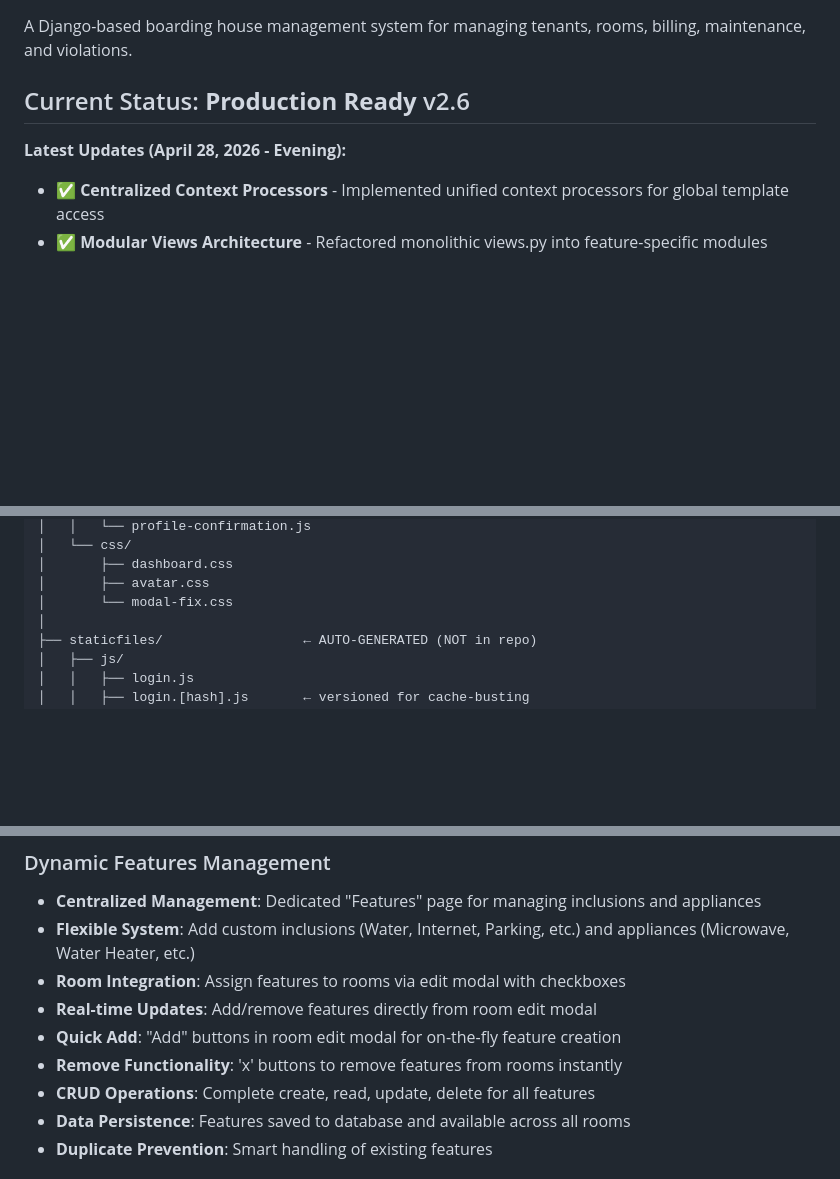
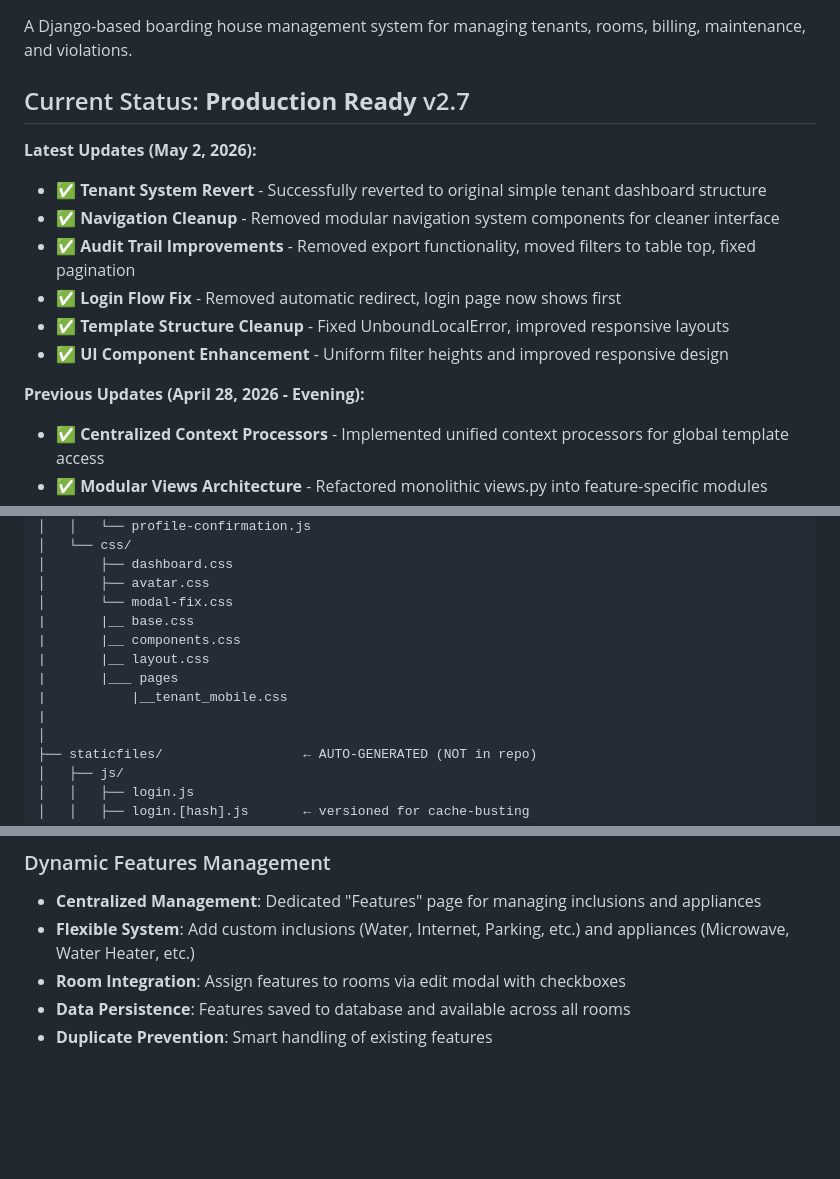
Before and after one commit to KevzBueno101/rents_system, a Markdown page: README.md, 3 parts joined by grey strips. GitHub-like rendering; blank space fills up the shorter version.

Commit message:
feat: update README with current system state v2.7
- Updated README.md to reflect recent changes and current state
- Documented tenant system revert completion
- Updated features section to reflect removed export functionality
- Updated version to v2.7
- Enhanced installation and setup instructions

```diff
--- a/README.md
+++ b/README.md
@@ -2,9 +2,17 @@
 
 A Django-based boarding house management system for managing tenants, rooms, billing, maintenance, and violations.
 
-## Current Status: **Production Ready** v2.6
+## Current Status: **Production Ready** v2.7
 
-**Latest Updates (April 28, 2026 - Evening):**
+**Latest Updates (May 2, 2026):**
+- ✅ **Tenant System Revert** - Successfully reverted to original simple tenant dashboard structure
+- ✅ **Navigation Cleanup** - Removed modular navigation system components for cleaner interface
+- ✅ **Audit Trail Improvements** - Removed export functionality, moved filters to table top, fixed pagination
+- ✅ **Login Flow Fix** - Removed automatic redirect, login page now shows first
+- ✅ **Template Structure Cleanup** - Fixed UnboundLocalError, improved responsive layouts
+- ✅ **UI Component Enhancement** - Uniform filter heights and improved responsive design
+
+**Previous Updates (April 28, 2026 - Evening):**
 - ✅ **Centralized Context Processors** - Implemented unified context processors for global template access
 - ✅ **Modular Views Architecture** - Refactored monolithic views.py into feature-specific modules
 - ✅ **Enhanced UI Components** - Dynamic tenant payment status, scrollable feeds, improved layouts
@@ -120,6 +128,12 @@ rents_system/
 │       ├── dashboard.css
 │       ├── avatar.css
 │       └── modal-fix.css
+|       |__ base.css
+|       |__ components.css
+|       |__ layout.css
+|       |___ pages
+|           |__tenant_mobile.css
+|
 │
 ├── staticfiles/                  ← AUTO-GENERATED (NOT in repo)
 │   ├── js/
@@ -336,10 +350,6 @@ rents_system/
 - **Centralized Management**: Dedicated "Features" page for managing inclusions and appliances
 - **Flexible System**: Add custom inclusions (Water, Internet, Parking, etc.) and appliances (Microwave, Water Heater, etc.)
 - **Room Integration**: Assign features to rooms via edit modal with checkboxes
-- **Real-time Updates**: Add/remove features directly from room edit modal
-- **Quick Add**: "Add" buttons in room edit modal for on-the-fly feature creation
-- **Remove Functionality**: 'x' buttons to remove features from rooms instantly
-- **CRUD Operations**: Complete create, read, update, delete for all features
 - **Data Persistence**: Features saved to database and available across all rooms
 - **Duplicate Prevention**: Smart handling of existing features
 
```
